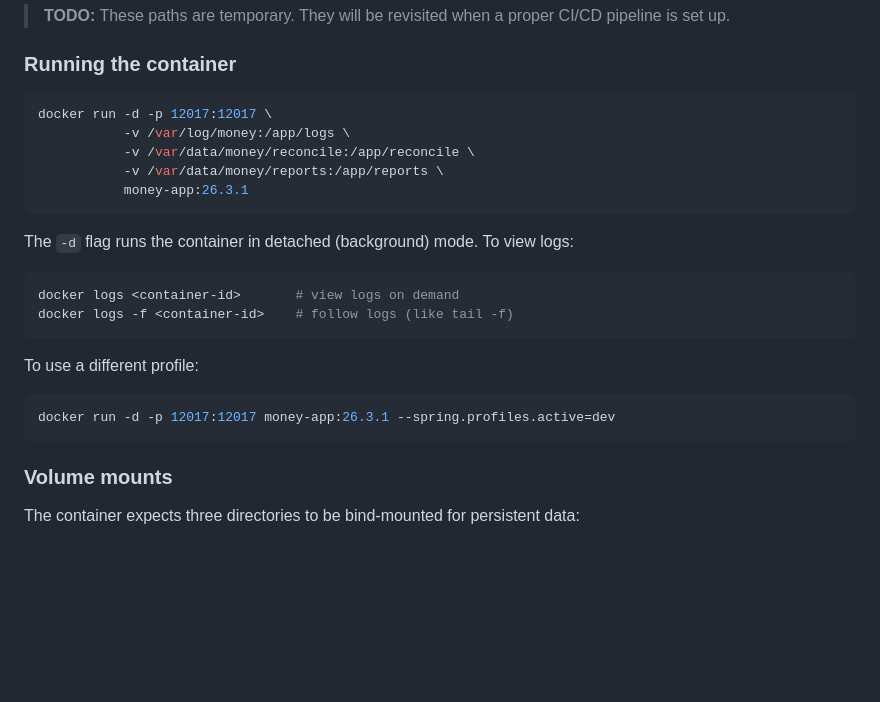
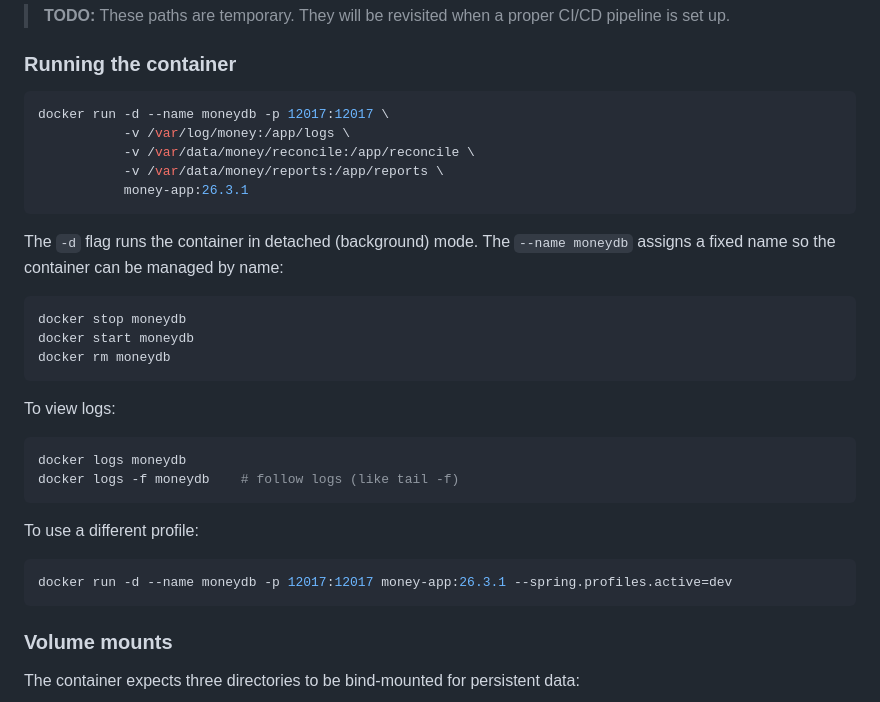
Before and after one commit to jbrmmg/Money, a Markdown page: README.md, the part around the change. GitHub-like rendering; blank space fills up the shorter version.

Commit message:
JBR-642 - setup in docker.

````diff
--- a/README.md
+++ b/README.md
@@ -111,24 +111,32 @@ sudo mkdir -p /var/log/money /var/data/money/reconcile /var/data/money/reports
 ### Running the container
 
 ```bash
-docker run -d -p 12017:12017 \
+docker run -d --name moneydb -p 12017:12017 \
            -v /var/log/money:/app/logs \
            -v /var/data/money/reconcile:/app/reconcile \
            -v /var/data/money/reports:/app/reports \
            money-app:26.3.1
 ```
 
-The `-d` flag runs the container in detached (background) mode. To view logs:
+The `-d` flag runs the container in detached (background) mode. The `--name moneydb` assigns a fixed name so the container can be managed by name:
 
 ```bash
-docker logs <container-id>       # view logs on demand
-docker logs -f <container-id>    # follow logs (like tail -f)
+docker stop moneydb
+docker start moneydb
+docker rm moneydb
+```
+
+To view logs:
+
+```bash
+docker logs moneydb
+docker logs -f moneydb    # follow logs (like tail -f)
 ```
 
 To use a different profile:
 
 ```bash
-docker run -d -p 12017:12017 money-app:26.3.1 --spring.profiles.active=dev
+docker run -d --name moneydb -p 12017:12017 money-app:26.3.1 --spring.profiles.active=dev
 ```
 
 ### Volume mounts
````
